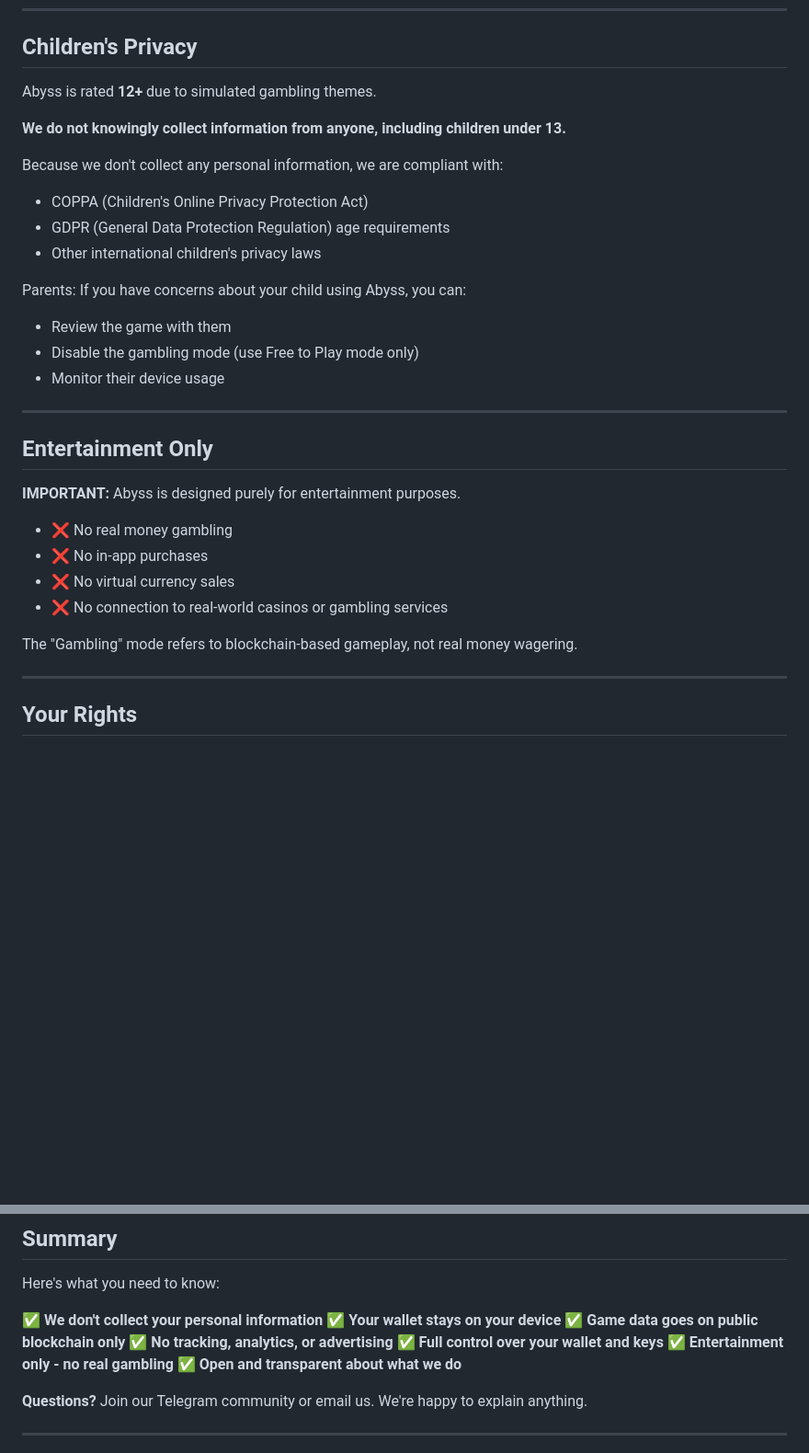
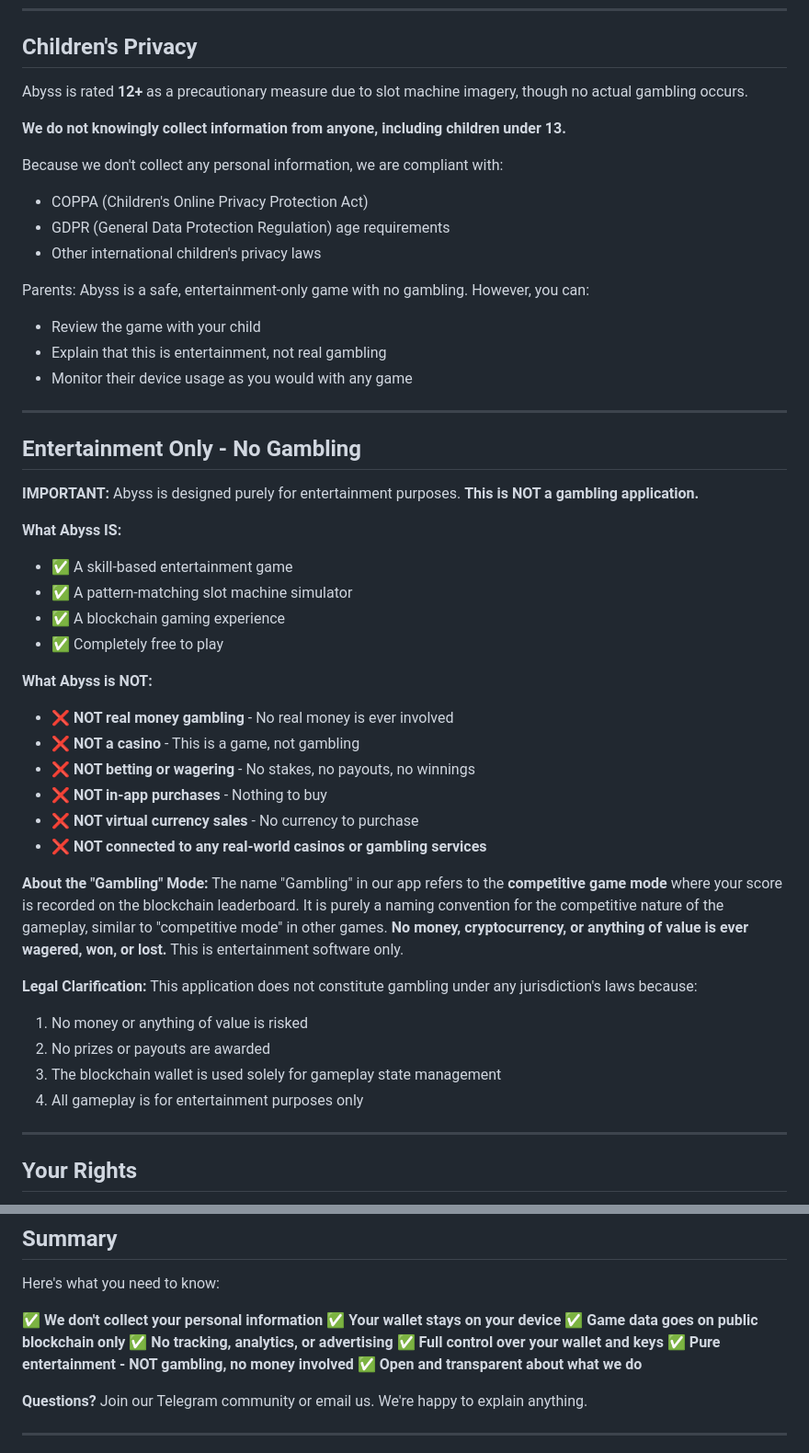
Before and after one commit to adrianvrj/abyss, a Markdown page: legal/PRIVACY_POLICY.md, 2 parts joined by grey strips. Shown: that part at 92% size. GitHub-like rendering; blank space fills up the shorter version.

```diff
--- a/legal/PRIVACY_POLICY.md
+++ b/legal/PRIVACY_POLICY.md
@@ -177,7 +177,7 @@ Abyss requests the following standard permissions:
 
 ## Children's Privacy
 
-Abyss is rated **12+** due to simulated gambling themes.
+Abyss is rated **12+** as a precautionary measure due to slot machine imagery, though no actual gambling occurs.
 
 **We do not knowingly collect information from anyone, including children under 13.**
 
@@ -186,23 +186,40 @@ Because we don't collect any personal information, we are compliant with:
 - GDPR (General Data Protection Regulation) age requirements
 - Other international children's privacy laws
 
-Parents: If you have concerns about your child using Abyss, you can:
-- Review the game with them
-- Disable the gambling mode (use Free to Play mode only)
-- Monitor their device usage
+Parents: Abyss is a safe, entertainment-only game with no gambling. However, you can:
+- Review the game with your child
+- Explain that this is entertainment, not real gambling
+- Monitor their device usage as you would with any game
 
 ---
 
-## Entertainment Only
+## Entertainment Only - No Gambling
 
-**IMPORTANT:** Abyss is designed purely for entertainment purposes.
+**IMPORTANT:** Abyss is designed purely for entertainment purposes. **This is NOT a gambling application.**
 
-- ❌ No real money gambling
-- ❌ No in-app purchases
-- ❌ No virtual currency sales
-- ❌ No connection to real-world casinos or gambling services
+**What Abyss IS:**
+- ✅ A skill-based entertainment game
+- ✅ A pattern-matching slot machine simulator
+- ✅ A blockchain gaming experience
+- ✅ Completely free to play
 
-The "Gambling" mode refers to blockchain-based gameplay, not real money wagering.
+**What Abyss is NOT:**
+- ❌ **NOT real money gambling** - No real money is ever involved
+- ❌ **NOT a casino** - This is a game, not gambling
+- ❌ **NOT betting or wagering** - No stakes, no payouts, no winnings
+- ❌ **NOT in-app purchases** - Nothing to buy
+- ❌ **NOT virtual currency sales** - No currency to purchase
+- ❌ **NOT connected to any real-world casinos or gambling services**
+
+**About the "Gambling" Mode:**
+The name "Gambling" in our app refers to the **competitive game mode** where your score is recorded on the blockchain leaderboard. It is purely a naming convention for the competitive nature of the gameplay, similar to "competitive mode" in other games. **No money, cryptocurrency, or anything of value is ever wagered, won, or lost.** This is entertainment software only.
+
+**Legal Clarification:**
+This application does not constitute gambling under any jurisdiction's laws because:
+1. No money or anything of value is risked
+2. No prizes or payouts are awarded
+3. The blockchain wallet is used solely for gameplay state management
+4. All gameplay is for entertainment purposes only
 
 ---
 
@@ -348,7 +365,7 @@ Here's what you need to know:
 ✅ **Game data goes on public blockchain only**
 ✅ **No tracking, analytics, or advertising**
 ✅ **Full control over your wallet and keys**
-✅ **Entertainment only - no real gambling**
+✅ **Pure entertainment - NOT gambling, no money involved**
 ✅ **Open and transparent about what we do**
 
 **Questions?** Join our Telegram community or email us. We're happy to explain anything.
```
